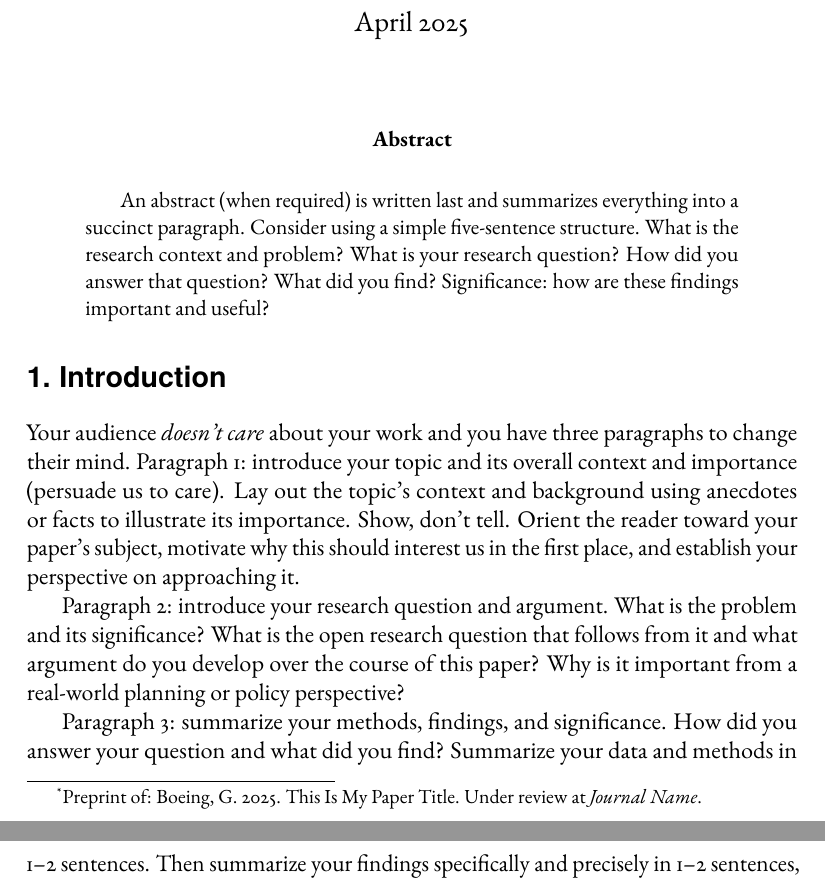
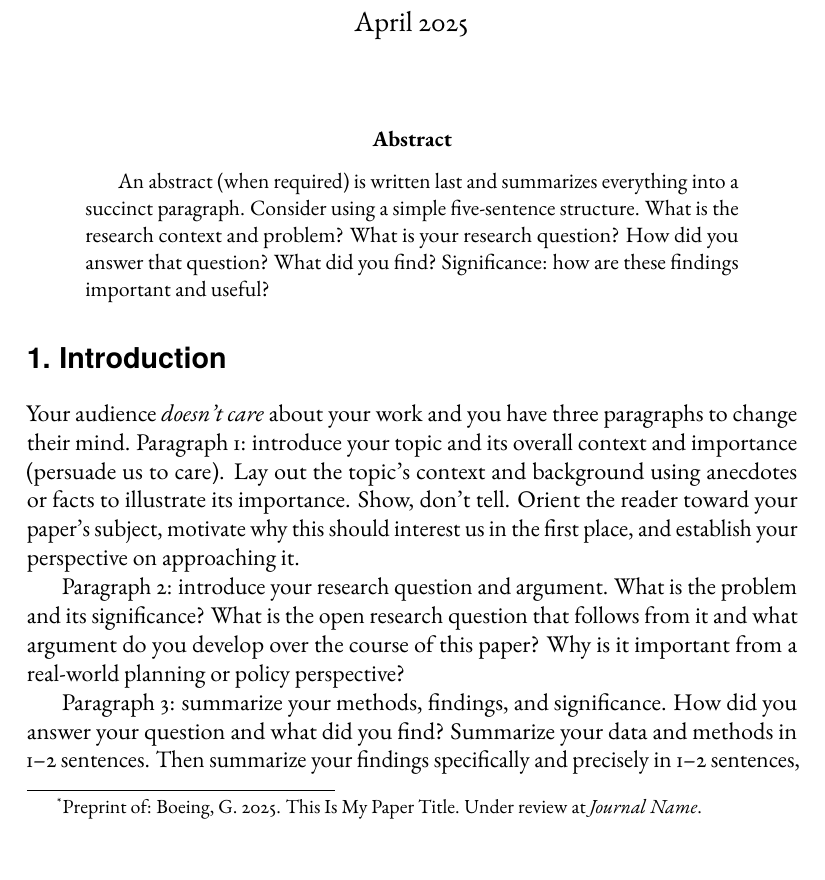
Before and after one commit to gboeing/latex-template, a LaTeX paper (latex/main.tex): two parts of pages 1 and 2 of 5 before the commit and part of page 1 of 5 after it, the two joined at a grey line, cut so that both start at the same text. Compiled offline with pdfLaTeX.

Commit message:
Update main.tex

```diff
--- a/latex/main.tex
+++ b/latex/main.tex
@@ -4,26 +4,26 @@
 % Web: https://geoffboeing.com/
 % Repo: https://github.com/gboeing/latex-template
 % Some guidelines:
-% - use pdflatex instead of xelatex/lualatex for compatibility with arxiv and publishers
-% - use natbib/bibtex instead of biblatex/biber for compatibility with arxiv and publishers
+% - use pdflatex instead of xelatex/lualatex for compatibility with arxiv/publishers
+% - use natbib/bibtex instead of biblatex/biber for compatibility with arxiv/publishers
 % - use \enquote{} for quote marks and \textit{} for italics; avoid boldface
 % - use \citet{} and \citep{} for textual and parenthetical citations, respectively
 % - use en dash (--) for ranges of values
 % - use em dash (---) to offset adjunctive phrases stronger than those in parentheses
-% - ensure table columns' values align on the decimal
+% - ensure table columns' values right-align on the decimal
 % - avoid system fonts, instead use texlive-provided font packages
 % - avoid importing other packages unless truly necessary (it rarely is)
 % - compile often, check log for warnings/errors, and resolve them promptly
 % - run the pre-commit hooks to lint via chktex, and resolve any warnings
 
-\RequirePackage[l2tabu,orthodox]{nag} % warn if using any obsolete or outdated commands
+\RequirePackage[l2tabu,orthodox]{nag} % warn if using any obsolete commands
 \documentclass[12pt,letterpaper]{article} % document style
 
 % load encoding and font packages for pdflatex, in order
-\usepackage[T1]{fontenc}    % output 8-bit encoded fonts
+\usepackage[T1]{fontenc} % output 8-bit encoded fonts
 \usepackage[utf8]{inputenc} % allow input of utf-8 encoded characters
-\usepackage{ebgaramond}     % document's serif font
-\usepackage{tgheros}        % document's sans serif font
+\usepackage{ebgaramond} % document's serif font
+\usepackage{tgheros} % document's sans serif font
 
 % load babel, csquotes, and microtype in order
 \usepackage[USenglish]{babel} % auto-regionalize hyphens, quote marks, etc
@@ -31,7 +31,7 @@
 \usepackage[babel=true]{microtype} % enable micro-typographic adjustments
 
 % import everything else
-\usepackage{abstract} % allow full-page title/abstract in twocolumn mode
+\usepackage{amsmath} % additional mathematical typesetting features
 \usepackage{authblk} % footnote-style author/affiliation info
 \usepackage{booktabs} % better looking tables
 \usepackage{caption} % custom figure/table caption styles
@@ -40,8 +40,8 @@
 \usepackage{endnotes} % enable endnotes
 \usepackage{geometry} % configure page dimensions and margins
 \usepackage{graphicx} % better inclusion of graphics
-\usepackage{natbib} % author-year citations w/ bibtex, including textual and parenthetical
-\usepackage{rotating} % rotate wide tables or figures on a page to make them landscape
+\usepackage{natbib} % textual/parenthetical author-year citations w/bibtex
+\usepackage{rotating} % rotate wide tables/figures to make them landscape
 \usepackage{setspace} % configure spacing between lines
 \usepackage{titlesec} % custom section and subsection heading
 \usepackage{url} % make nice line-breakble urls
```
